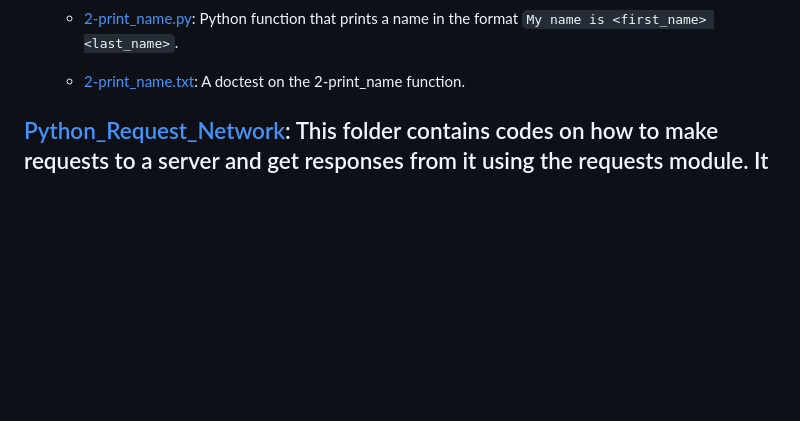
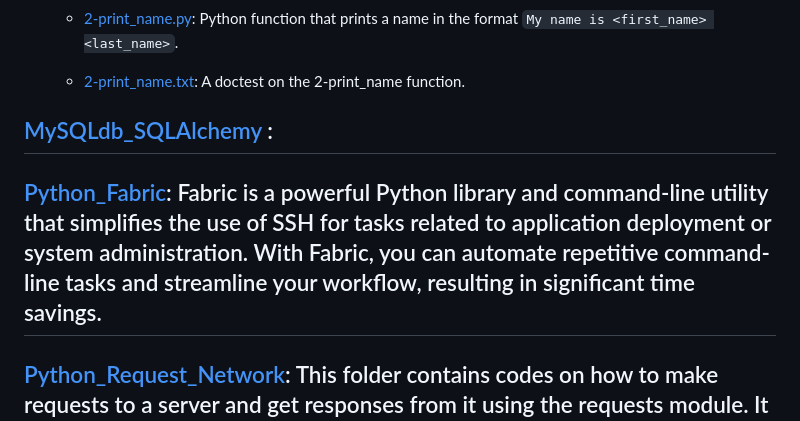
Before and after one commit to chesahkalu/My_Python, a Markdown page: README.md, the part around the change. GitHub-like rendering; blank space fills up the shorter version.

```diff
--- a/README.md
+++ b/README.md
@@ -122,6 +122,12 @@ The codes and comments shows how to use the import method thereby using your fun
 
     - [2-print_name.txt](./Testing/Doctest/2-print_name.txt): A doctest on the 2-print_name function.
 
+
+## [MySQLdb_SQLAlchemy](./MySQLdb_SQLAlchemy/) :
+
+## [Python_Fabric](./Python_Fabric/): Fabric is a powerful Python library and command-line utility that simplifies the use of SSH for tasks related to application deployment or system administration. With Fabric, you can automate repetitive command-line tasks and streamline your workflow, resulting in significant time savings.
+
+
 ## [Python_Request_Network](./Python_Request_Network/): This folder contains codes on how to make requests to a server and get responses from it using the requests module. It also contains codes on how to use the urllib module to make requests to a server and get responses from it. This request and response can be in the form of JSON, XML, HTML, etc. The requests module is a simple and elegant Python HTTP library. It provides methods for accessing Web resources via HTTP. It also allows you to access the response data of Python in the same way. The urllib module provides a high-level interface for fetching data across the World Wide Web. It is a package that collects several modules for working with URLs, such as urllib.request for opening and reading URLs, urllib.error containing the exceptions raised by urllib.request, and urllib.parse for parsing URLs. It also contains a subpackage, urllib.robotparser, which can be used to read robots.txt files.
 
 [1_Fetch.py](./Python_Request_Network/1_Fetch.py):
```
